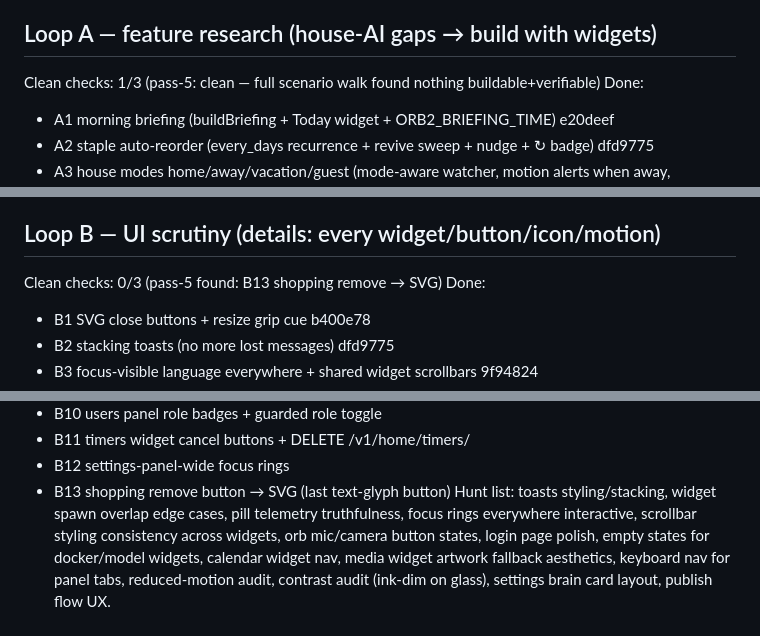
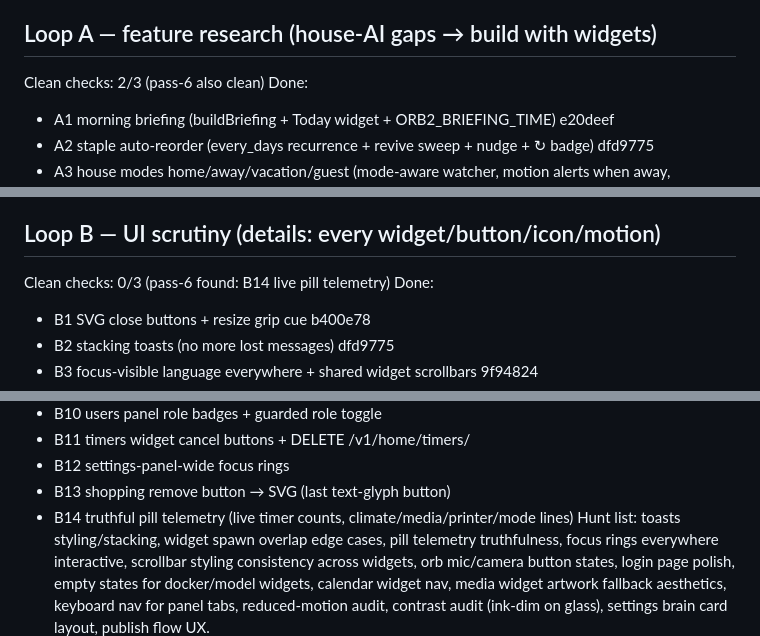
Before and after one commit to MrQbit/0rb, a Markdown page: .claude/overnight-loop.md, 3 parts joined by grey strips. GitHub-like rendering.

Commit message:
chore: loop state

```diff
--- a/.claude/overnight-loop.md
+++ b/.claude/overnight-loop.md
@@ -4,7 +4,7 @@ Directive: alternate loops until 3 consecutive clean checks EACH.
 Commit locally, DO NOT push. One change at a time, tested, deployed.
 
 ## Loop A — feature research (house-AI gaps → build with widgets)
-Clean checks: 1/3 (pass-5: clean — full scenario walk found nothing buildable+verifiable)
+Clean checks: 2/3 (pass-6 also clean)
 Done:
 - A1 morning briefing (buildBriefing + Today widget + ORB2_BRIEFING_TIME) e20deef
 - A2 staple auto-reorder (every_days recurrence + revive sweep + nudge + ↻ badge) dfd9775
@@ -25,7 +25,7 @@ medication reminders, package tracking, meal planning, sleep sounds,
 guest mode, vacation mode, plant care, pet feeding, laundry timer flow.
 
 ## Loop B — UI scrutiny (details: every widget/button/icon/motion)
-Clean checks: 0/3 (pass-5 found: B13 shopping remove → SVG)
+Clean checks: 0/3 (pass-6 found: B14 live pill telemetry)
 Done:
 - B1 SVG close buttons + resize grip cue b400e78
 - B2 stacking toasts (no more lost messages) dfd9775
@@ -40,6 +40,7 @@ Done:
 - B11 timers widget cancel buttons + DELETE /v1/home/timers/<id>
 - B12 settings-panel-wide focus rings
 - B13 shopping remove button → SVG (last text-glyph button)
+- B14 truthful pill telemetry (live timer counts, climate/media/printer/mode lines)
 Hunt list: toasts styling/stacking, widget spawn overlap edge cases, pill
 telemetry truthfulness, focus rings everywhere interactive, scrollbar
 styling consistency across widgets, orb mic/camera button states, login
```
